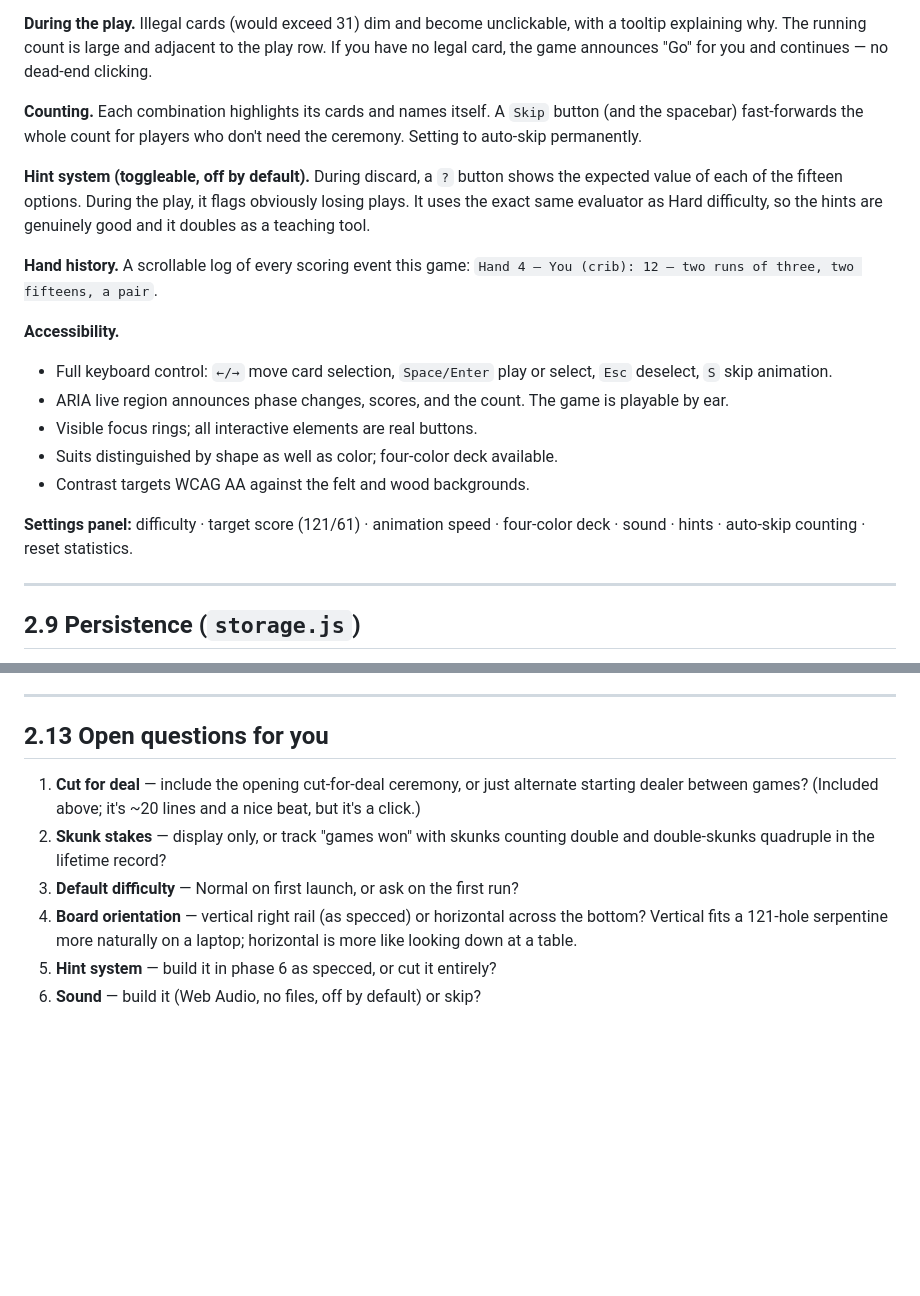
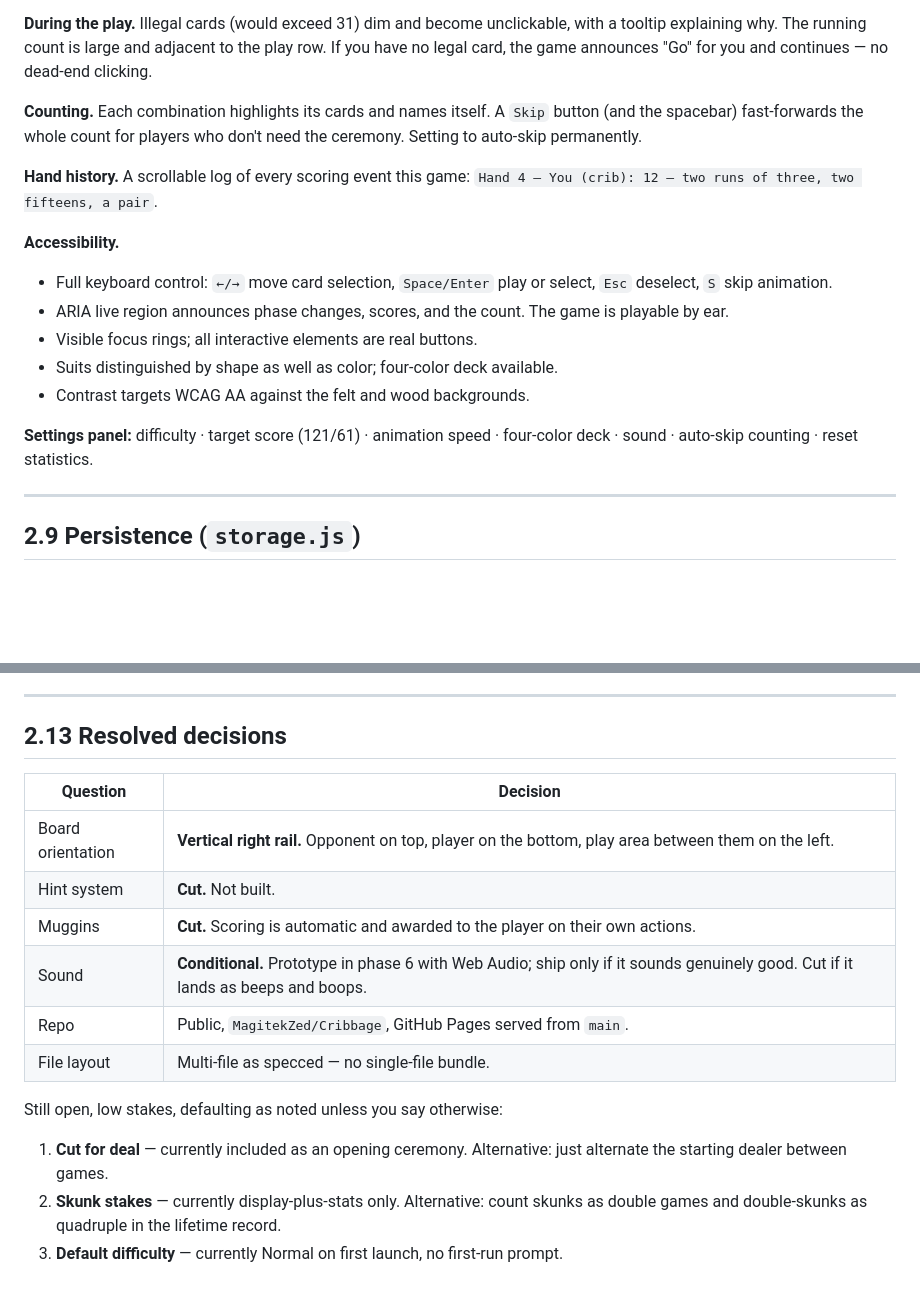
Before and after one commit to MagitekZed/Cribbage, a Markdown page: DESIGN.md, 2 parts joined by grey strips. GitHub-like rendering; blank space fills up the shorter version.

Commit message:
Record resolved design decisions
Board is a vertical right rail with opponent top / player bottom / play area
between. Hint system and muggins cut. Sound is conditional on a prototype
sounding genuinely good rather than like beeps.

Co-Authored-By: Claude Opus 5 <noreply@anthropic.com>

```diff
--- a/DESIGN.md
+++ b/DESIGN.md
@@ -531,11 +531,6 @@ card, the game announces "Go" for you and continues — no dead-end clicking.
 spacebar) fast-forwards the whole count for players who don't need the ceremony. Setting to
 auto-skip permanently.
 
-**Hint system (toggleable, off by default).** During discard, a `?` button shows the expected
-value of each of the fifteen options. During the play, it flags obviously losing plays. It uses
-the exact same evaluator as Hard difficulty, so the hints are genuinely good and it doubles as
-a teaching tool.
-
 **Hand history.** A scrollable log of every scoring event this game: `Hand 4 — You (crib): 12
 — two runs of three, two fifteens, a pair`.
 
@@ -548,7 +543,7 @@ a teaching tool.
 - Contrast targets WCAG AA against the felt and wood backgrounds.
 
 **Settings panel:** difficulty · target score (121/61) · animation speed · four-color deck ·
-sound · hints · auto-skip counting · reset statistics.
+sound · auto-skip counting · reset statistics.
 
 ---
 
@@ -661,15 +656,21 @@ iterate on visually.
 
 ---
 
-## 2.13 Open questions for you
+## 2.13 Resolved decisions
 
-1. **Cut for deal** — include the opening cut-for-deal ceremony, or just alternate starting
-   dealer between games? (Included above; it's ~20 lines and a nice beat, but it's a click.)
-2. **Skunk stakes** — display only, or track "games won" with skunks counting double and
-   double-skunks quadruple in the lifetime record?
-3. **Default difficulty** — Normal on first launch, or ask on the first run?
-4. **Board orientation** — vertical right rail (as specced) or horizontal across the bottom?
-   Vertical fits a 121-hole serpentine more naturally on a laptop; horizontal is more like
-   looking down at a table.
-5. **Hint system** — build it in phase 6 as specced, or cut it entirely?
-6. **Sound** — build it (Web Audio, no files, off by default) or skip?
+| Question | Decision |
+|---|---|
+| Board orientation | **Vertical right rail.** Opponent on top, player on the bottom, play area between them on the left. |
+| Hint system | **Cut.** Not built. |
+| Muggins | **Cut.** Scoring is automatic and awarded to the player on their own actions. |
+| Sound | **Conditional.** Prototype in phase 6 with Web Audio; ship only if it sounds genuinely good. Cut if it lands as beeps and boops. |
+| Repo | Public, `MagitekZed/Cribbage`, GitHub Pages served from `main`. |
+| File layout | Multi-file as specced — no single-file bundle. |
+
+Still open, low stakes, defaulting as noted unless you say otherwise:
+
+1. **Cut for deal** — currently included as an opening ceremony. Alternative: just alternate the
+   starting dealer between games.
+2. **Skunk stakes** — currently display-plus-stats only. Alternative: count skunks as double
+   games and double-skunks as quadruple in the lifetime record.
+3. **Default difficulty** — currently Normal on first launch, no first-run prompt.
```
